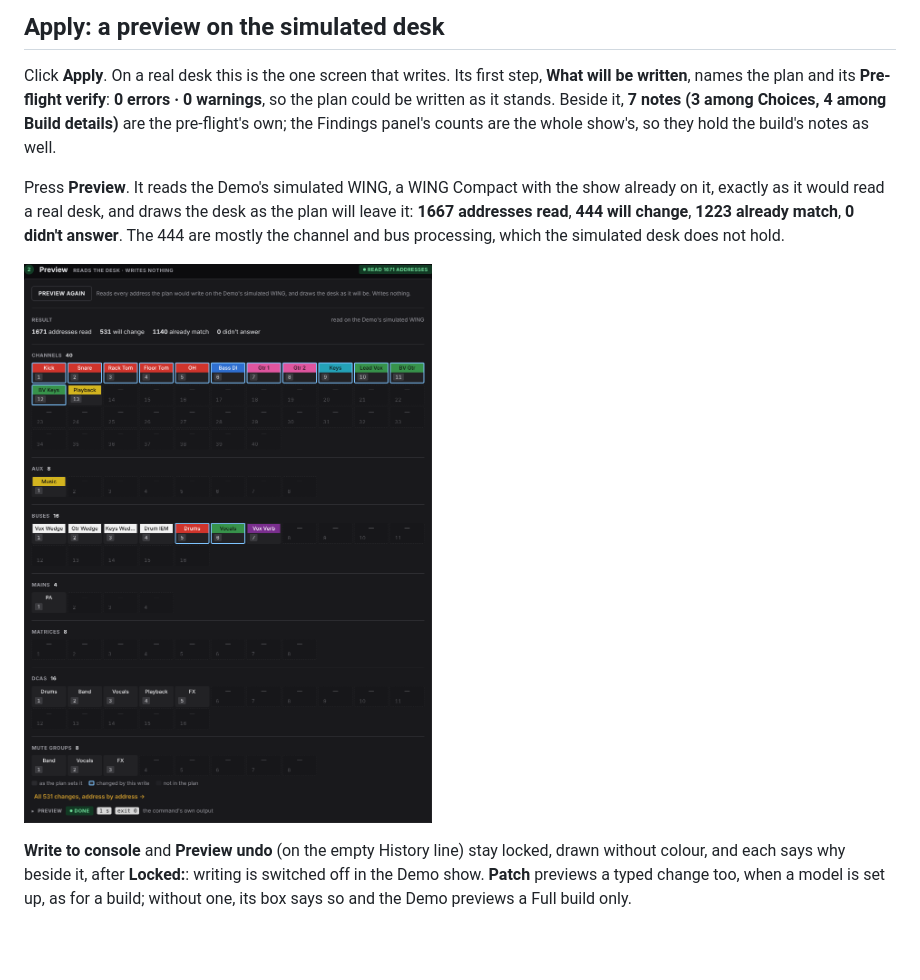
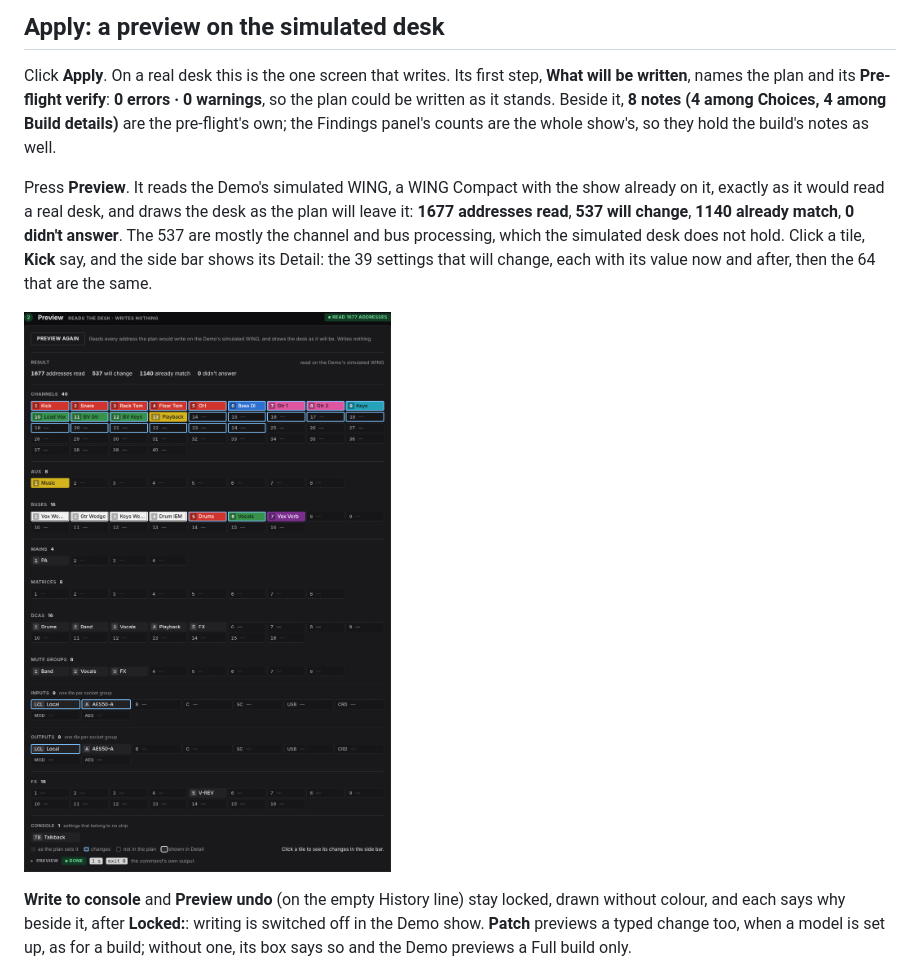
Before and after one commit to corourke/Atoo, a Markdown page: docs/user/demo.md, the part around the change. GitHub-like rendering; pictures changed too: docs/user/img/apply-demo-preview.png; blank space fills up the shorter version.

```diff
--- a/docs/user/demo.md
+++ b/docs/user/demo.md
@@ -99,16 +99,18 @@ sends, and what a full apply's reset does.
 Click **Apply**. On a real desk this is the one screen that writes. Its
 first step, **What will be written**, names the plan and its **Pre-flight
 verify**: **0 errors · 0 warnings**, so the plan could be written as it
-stands. Beside it, **7 notes (3 among Choices, 4 among Build details)**
+stands. Beside it, **8 notes (4 among Choices, 4 among Build details)**
 are the pre-flight's own; the Findings panel's counts are the whole
 show's, so they hold the build's notes as well.
 
 Press **Preview**. It reads the Demo's simulated WING, a WING Compact
 with the show already on it, exactly as it would read a real desk, and
-draws the desk as the plan will leave it: **1667 addresses read**, **444
-will change**, **1223 already match**, **0 didn't answer**. The 444 are
+draws the desk as the plan will leave it: **1677 addresses read**, **537
+will change**, **1140 already match**, **0 didn't answer**. The 537 are
 mostly the channel and bus processing, which the simulated desk does not
-hold.
+hold. Click a tile, **Kick** say, and the side bar shows its Detail: the
+39 settings that will change, each with its value now and after, then the
+64 that are the same.
 
 ![Apply on the Demo show: the desk drawn as scribble strips after a preview](img/apply-demo-preview.png)
 
```
Also changed, not shown: docs/user/README.md (+1 -1 lines), docs/user/apply-to-desk.md (+44 -7 lines), docs/user/img/apply-preview-detail.png (added).
